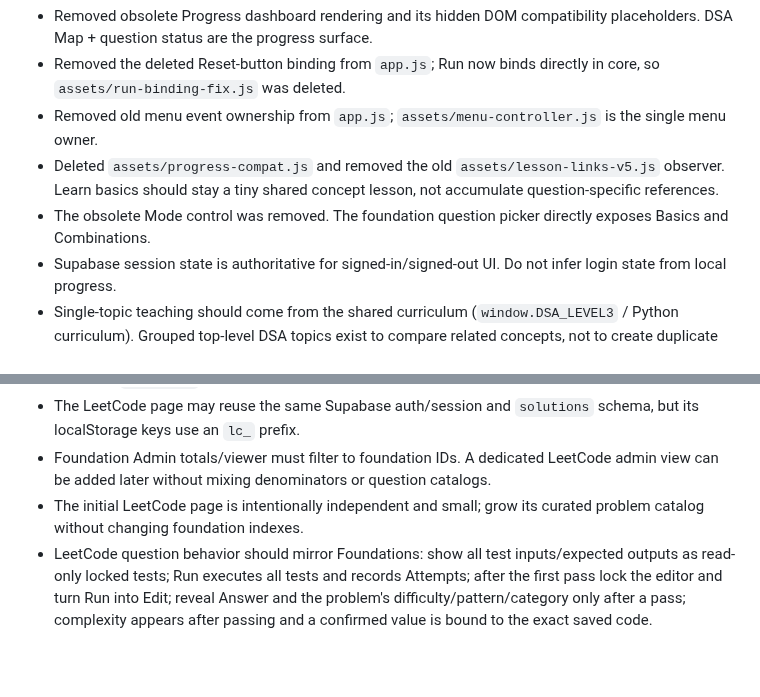
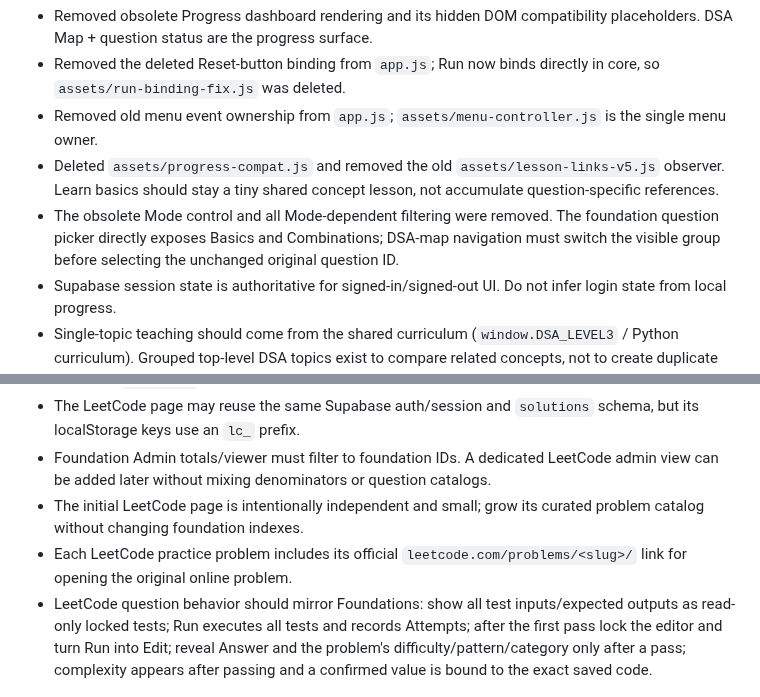
Before and after one commit to bruce07182/Leecode1, a Markdown page: PROJECT_SKILL.md, 2 parts joined by grey strips. GitHub-like rendering; blank space fills up the shorter version.

Commit message:
Record LeetCode links and post-mode audit rules

```diff
--- a/PROJECT_SKILL.md
+++ b/PROJECT_SKILL.md
@@ -193,7 +193,7 @@ Multi-solution comparison has been applied to examples including Find Maximum, R
 - Removed the deleted Reset-button binding from `app.js`; Run now binds directly in core, so `assets/run-binding-fix.js` was deleted.
 - Removed old menu event ownership from `app.js`; `assets/menu-controller.js` is the single menu owner.
 - Deleted `assets/progress-compat.js` and removed the old `assets/lesson-links-v5.js` observer. Learn basics should stay a tiny shared concept lesson, not accumulate question-specific references.
-- The obsolete Mode control was removed. The foundation question picker directly exposes Basics and Combinations.
+- The obsolete Mode control and all Mode-dependent filtering were removed. The foundation question picker directly exposes Basics and Combinations; DSA-map navigation must switch the visible group before selecting the unchanged original question ID.
 - Supabase session state is authoritative for signed-in/signed-out UI. Do not infer login state from local progress.
 - Single-topic teaching should come from the shared curriculum (`window.DSA_LEVEL3` / Python curriculum). Grouped top-level DSA topics exist to compare related concepts, not to create duplicate single-topic lessons.
 - Optimization rule: prefer deleting an obsolete override and fixing its owner over adding another late-loaded patch. Before deleting a small adapter, confirm whether it mutates question data, supplies shared curriculum data, or owns a UI interaction.
@@ -224,4 +224,5 @@ Multi-solution comparison has been applied to examples including Find Maximum, R
 - The LeetCode page may reuse the same Supabase auth/session and `solutions` schema, but its localStorage keys use an `lc_` prefix.
 - Foundation Admin totals/viewer must filter to foundation IDs. A dedicated LeetCode admin view can be added later without mixing denominators or question catalogs.
 - The initial LeetCode page is intentionally independent and small; grow its curated problem catalog without changing foundation indexes.
+- Each LeetCode practice problem includes its official `leetcode.com/problems/<slug>/` link for opening the original online problem.
 - LeetCode question behavior should mirror Foundations: show all test inputs/expected outputs as read-only locked tests; Run executes all tests and records Attempts; after the first pass lock the editor and turn Run into Edit; reveal Answer and the problem's difficulty/pattern/category only after a pass; complexity appears after passing and a confirmed value is bound to the exact saved code.
```
